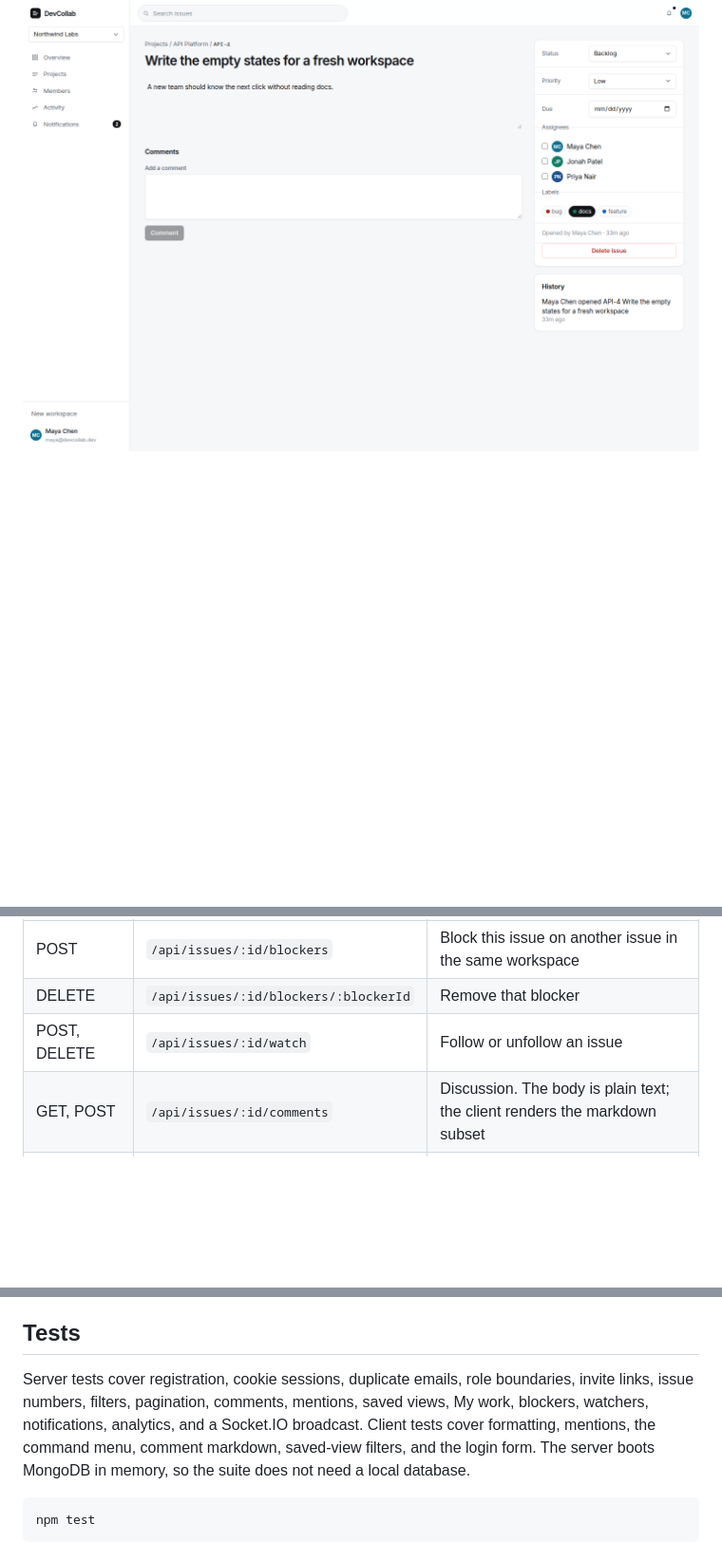
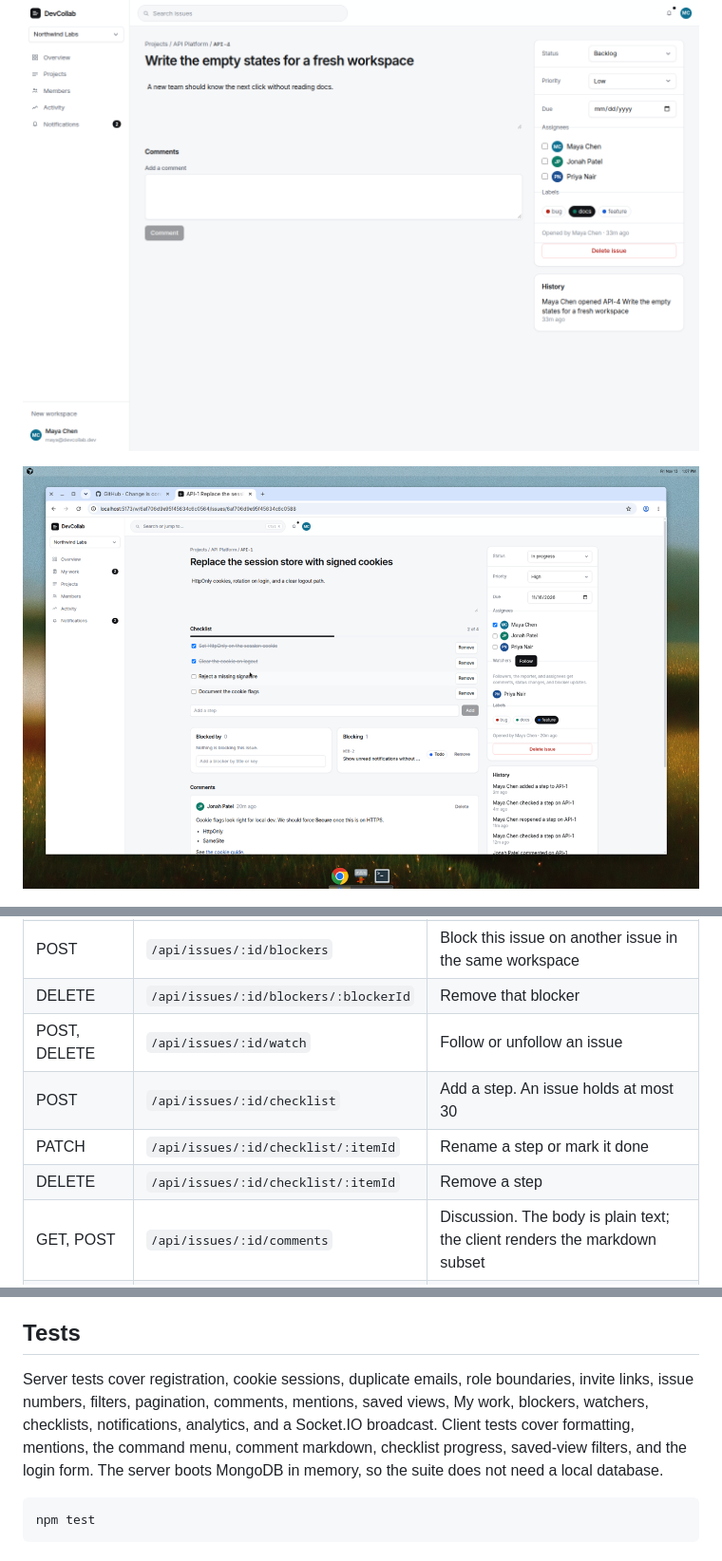
Before and after one commit to RohitSingh403/DevCollab, a Markdown page: README.md, 3 parts joined by grey strips. Shown at 95% size. Rendered like a GitHub page; pictures changed too: docs/screenshots/checklist.png (added); blank space fills up the shorter version.

Commit message:
Add checklists to issues.
Steps live on the issue, show a done count on the board and My work, and stay in the activity log without changing the issue status.

````diff
--- a/README.md
+++ b/README.md
@@ -17,6 +17,8 @@ Sign in as `maya@devcollab.dev` / `Password123!`. Jonah Patel (`jonah@devcollab.
 ![Project board filtered by a saved view](docs/screenshots/board.png)
 
 ![Issue detail with status, priority, assignees, and comments](docs/screenshots/issue.png)
+
+![A checklist with two of four steps done](docs/screenshots/checklist.png)
 
 ![An issue blocked by another issue in the workspace](docs/screenshots/blockers.png)
 
@@ -202,6 +205,9 @@ Authenticated routes expect the session cookie. Collection responses are paginat
 | POST | `/api/issues/:id/blockers` | Block this issue on another issue in the same workspace |
 | DELETE | `/api/issues/:id/blockers/:blockerId` | Remove that blocker |
 | POST, DELETE | `/api/issues/:id/watch` | Follow or unfollow an issue |
+| POST | `/api/issues/:id/checklist` | Add a step. An issue holds at most 30 |
+| PATCH | `/api/issues/:id/checklist/:itemId` | Rename a step or mark it done |
+| DELETE | `/api/issues/:id/checklist/:itemId` | Remove a step |
 | GET, POST | `/api/issues/:id/comments` | Discussion. The body is plain text; the client renders the markdown subset |
 | PATCH, DELETE | `/api/comments/:id` | Edit your comment, or delete it when you are the author or an admin |
 | GET, POST, DELETE | `/api/projects/:id/views` | Saved filters for a project. Private views stay with their author; shared views are visible to the project |
@@ -224,7 +230,7 @@ Socket.IO authenticates with the same cookie. Clients emit `workspace:join` with
 
 ## Tests
 
-Server tests cover registration, cookie sessions, duplicate emails, role boundaries, invite links, issue numbers, filters, pagination, comments, mentions, saved views, My work, blockers, watchers, notifications, analytics, and a Socket.IO broadcast. Client tests cover formatting, mentions, the command menu, comment markdown, saved-view filters, and the login form. The server boots MongoDB in memory, so the suite does not need a local database.
+Server tests cover registration, cookie sessions, duplicate emails, role boundaries, invite links, issue numbers, filters, pagination, comments, mentions, saved views, My work, blockers, watchers, checklists, notifications, analytics, and a Socket.IO broadcast. Client tests cover formatting, mentions, the command menu, comment markdown, checklist progress, saved-view filters, and the login form. The server boots MongoDB in memory, so the suite does not need a local database.
 
 ```bash
 npm test
````
Also changed, not shown: other parts of README.md (+2 -0 lines), 17 other files.
